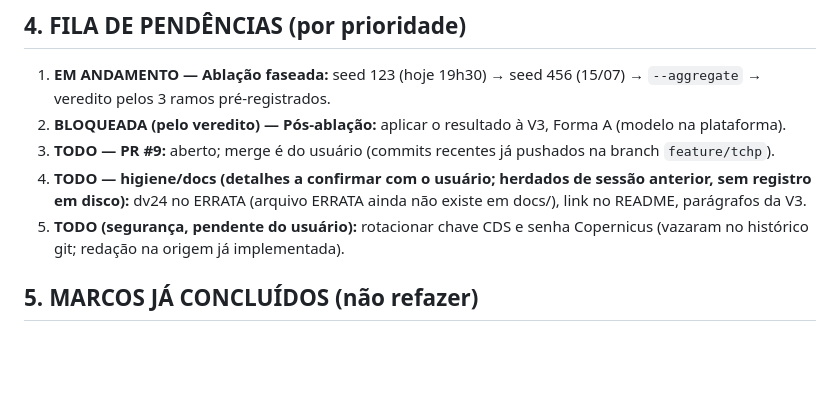
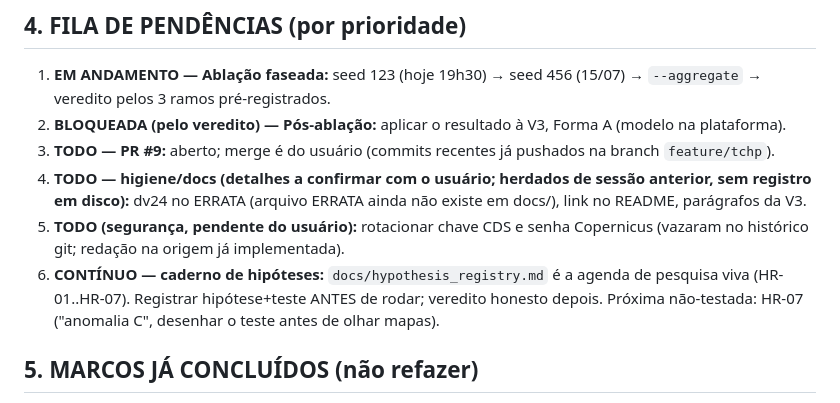
Before and after one commit to estefano-ferreira/cyclone-net, a Markdown page: docs/PROJECT_STATE.md, the part around the change. GitHub-like rendering; blank space fills up the shorter version.

Commit message:
docs: hypothesis registry (HR-01..HR-07) - pre-registration discipline for all project hypotheses, honest verdicts, retroactive entries marked; PROJECT_STATE points to it

```diff
--- a/docs/PROJECT_STATE.md
+++ b/docs/PROJECT_STATE.md
@@ -84,6 +84,10 @@ lido UMA vez; sem garimpo, sem re-run.** Agregação final:
    ERRATA ainda não existe em docs/), link no README, parágrafos da V3.
 5. **TODO (segurança, pendente do usuário):** rotacionar chave CDS e senha
    Copernicus (vazaram no histórico git; redação na origem já implementada).
+6. **CONTÍNUO — caderno de hipóteses:** `docs/hypothesis_registry.md` é a
+   agenda de pesquisa viva (HR-01..HR-07). Registrar hipótese+teste ANTES
+   de rodar; veredito honesto depois. Próxima não-testada: HR-07
+   ("anomalia C", desenhar o teste antes de olhar mapas).
 
 ## 5. MARCOS JÁ CONCLUÍDOS (não refazer)
 
```
Also changed, not shown: docs/hypothesis_registry.md (added, +166 -0 lines).
